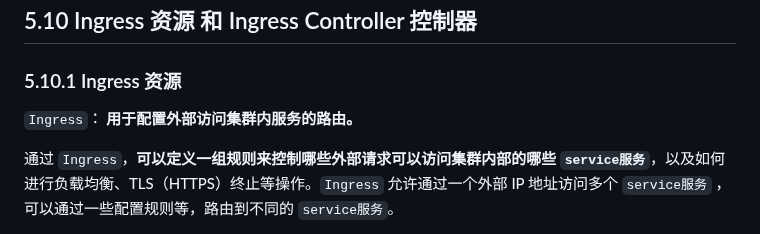
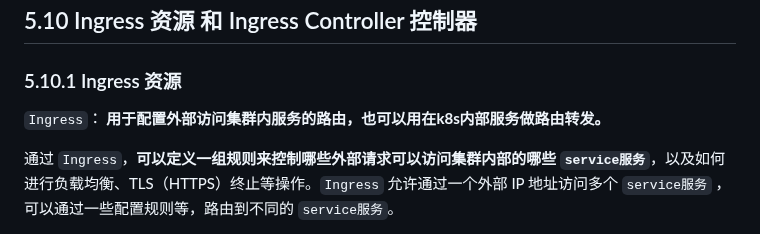
Before and after one commit to xupengboo/xupengboo, a Markdown page: 2.运维部署/Kubernetes/3. Kubernetes的yaml相关配置.md, the part around the change. Rendered like a GitHub page.

Commit message:
kubernetes

```diff
--- a/2.运维部署/Kubernetes/3. Kubernetes的yaml相关配置.md
+++ b/2.运维部署/Kubernetes/3. Kubernetes的yaml相关配置.md
@@ -1107,7 +1107,7 @@ spec:
 
 ### 5.10.1 Ingress 资源
 
-`Ingress`： **用于配置外部访问集群内服务的路由。**
+`Ingress`： **用于配置外部访问集群内服务的路由，也可以用在k8s内部服务做路由转发。**
 
 通过 `Ingress`，**可以定义一组规则来控制哪些外部请求可以访问集群内部的哪些 `service服务`**，以及如何进行负载均衡、TLS（HTTPS）终止等操作。`Ingress` 允许通过一个外部 IP 地址访问多个 `service服务` ，可以通过一些配置规则等，路由到不同的 `service服务`。
 
```
Also changed, not shown: 2.运维部署/Kubernetes/6. 创建 Ingress 用来统一管理外部请求.md (added, +96 -0 lines), 6.大数据相关/hbase.md (added, +38 -0 lines).
